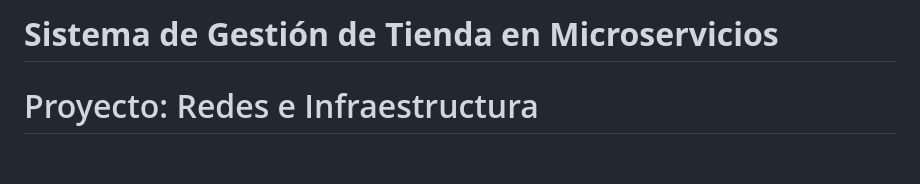
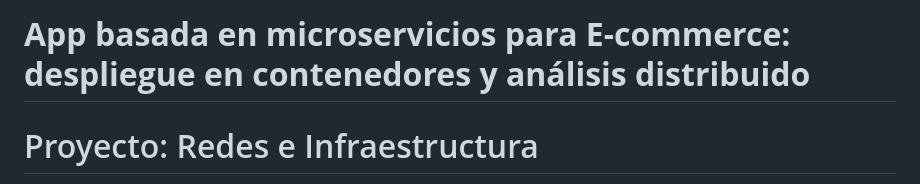
Before and after one commit to ntlg72/Proyecto---ReI, a Markdown page: README.md, the part around the change. Rendered like a GitHub page; blank space fills up the shorter version.

```diff
--- a/README.md
+++ b/README.md
@@ -1,6 +1,6 @@
 
 
-# **Sistema de Gestión de Tienda en Microservicios**
+# **App basada en microservicios para E-commerce: despliegue en contenedores y análisis distribuido**
 
 
 # Proyecto: Redes e Infraestructura
```
